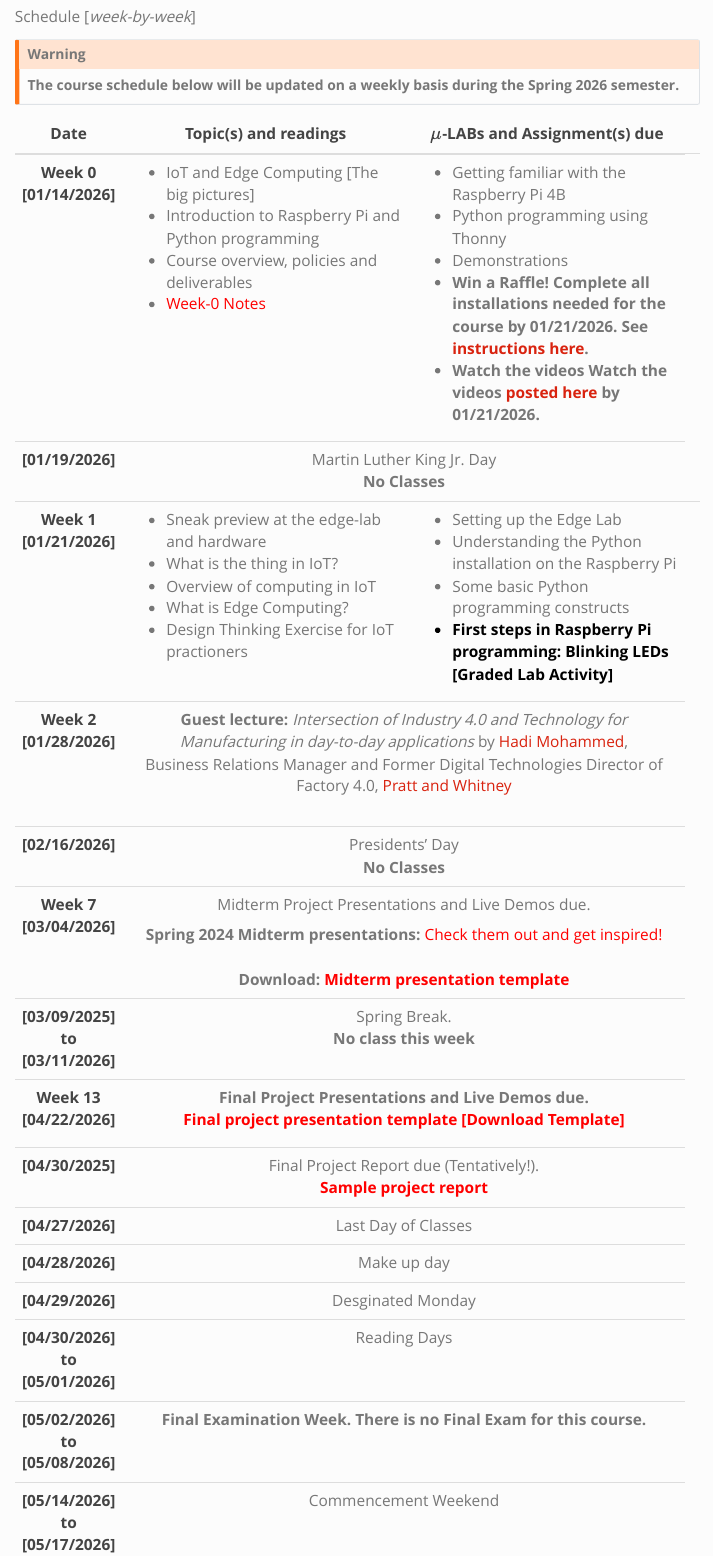
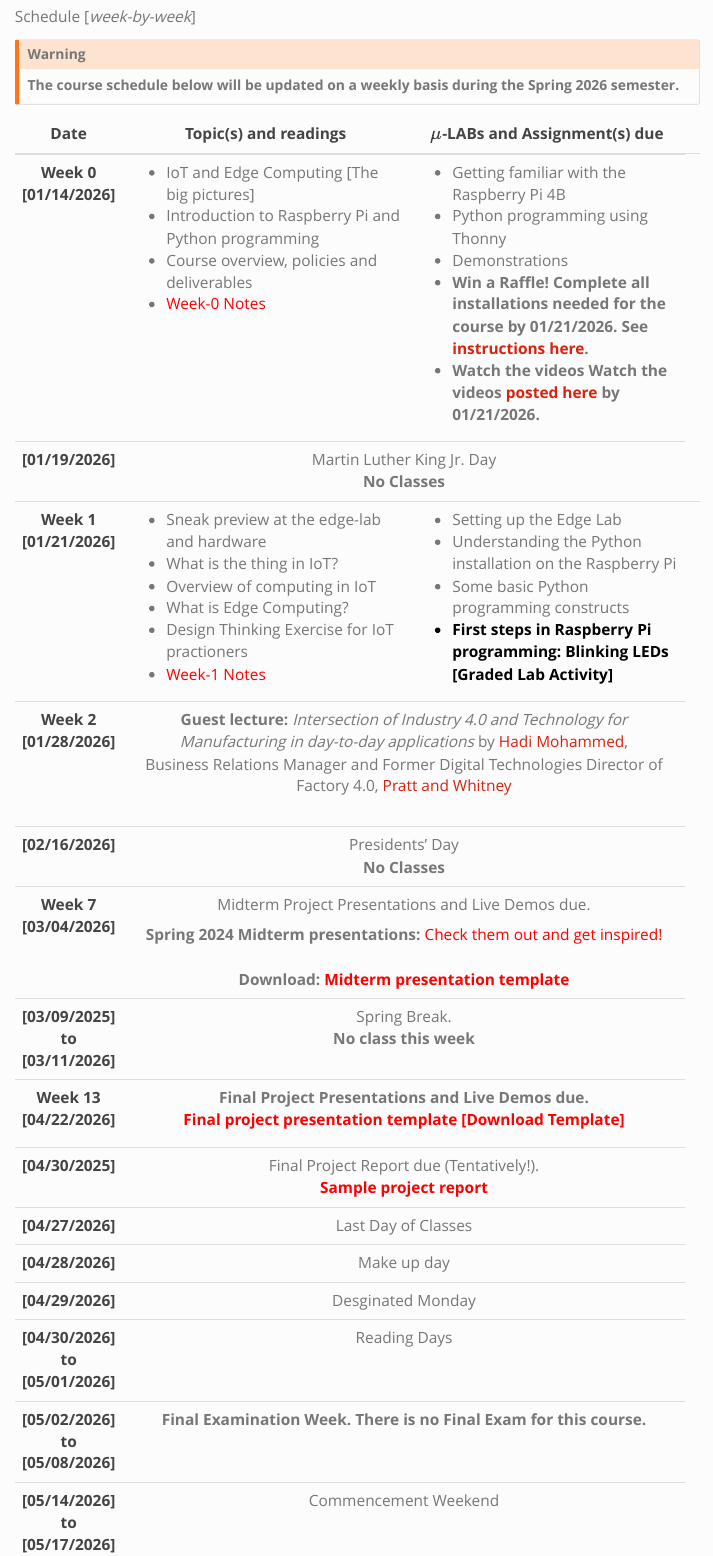
Before and after one commit to gwu-mae6291-iot/spring2026, a Quarto document (schedule.qmd): the page in a window 1100 px wide, from 230 px down. Rendered offline with R 4.5, knitr and Pandoc in place of Quarto, with nearby package versions; menus at the side of the page are left out.

Commit message:
Commit-1  01/22/2026

```diff
--- a/_quarto.yml
+++ b/_quarto.yml
@@ -25,7 +25,7 @@ website:
         menu:
           - href: Week0.qmd
           - href: Launch_RPi_videos.qmd
-          # - href: Week1.qmd
+          - href: Week1.qmd
           # - href: Week2.qmd
       #     - href: Week2-Mohammad-PrattWhitney-Lecture.qmd
       #     - href: Week3.qmd
--- a/schedule.qmd
+++ b/schedule.qmd
@@ -124,7 +124,7 @@ The Final Project deliverables are due on **December 05, 2023, 11:59 PM**. Check
           <li>Overview of computing in IoT</li>
           <li>What is Edge Computing?</li>
           <li>Design Thinking Exercise for IoT practioners </li>
-          <!-- <li><a href="Week1.qmd" style="color:red;" target="_blank">Week-1 Notes</a></li> -->
+          <li><a href="Week1.qmd" style="color:red;" target="_blank">Week-1 Notes</a></li>
         </ul>
       </td>
       <td>
```
Also changed, not shown: docs/search.json, 87 other files.
